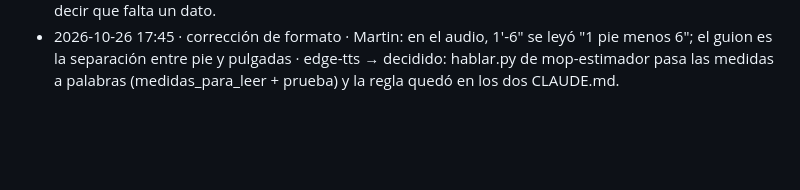
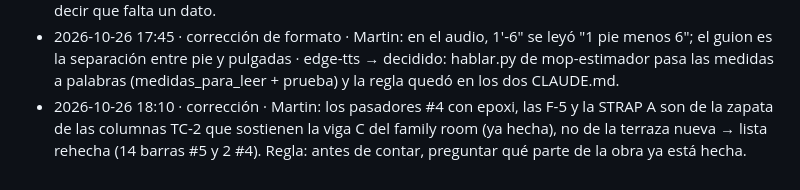
Before and after one commit to martinoliveraprietto-max/Mop-construccion, a Markdown page: OBSERVACIONES.md, the part around the change. Drawn GitHub-style; blank space fills up the shorter version.

Commit message:
Observaciones: corrección de Martin sobre la zapata ya hecha en Rojas
Co-Authored-By: Claude Opus 5.5 <noreply@anthropic.com>
Claude-Session: https://claude.ai/code/session_01Xe5HRXjeK8wrsG5Gnaj7Ey

```diff
--- a/OBSERVACIONES.md
+++ b/OBSERVACIONES.md
@@ -35,3 +35,4 @@ Reglas de decisión (las aplica el gancho Stop antes de cerrar):
 - 2026-10-26 17:00 · juntó-fuentes · cabillas de Rojas: plano Rev. 3 (SharePoint de Felipe) + correos de Felipe del 20-ago y 1-sep · Gmail + SharePoint → decidido: faltan las hojas S-3 a S-6; se le pide a Martin que las consiga, no se inventan cantidades.
 - 2026-10-26 17:30 · corrección · Martin: la planilla de zapatas (S-2) sí trae el armado de la placa del family room; antes se dijo que faltaba todo → se leyó la S-2 y la S-1 de cerca y se calculó (mop-estimador obras/rojas/terraza_hierro.py). Regla: leer cada cuadro de la hoja de estructura antes de decir que falta un dato.
 - 2026-10-26 17:45 · corrección de formato · Martin: en el audio, 1'-6" se leyó "1 pie menos 6"; el guion es la separación entre pie y pulgadas · edge-tts → decidido: hablar.py de mop-estimador pasa las medidas a palabras (medidas_para_leer + prueba) y la regla quedó en los dos CLAUDE.md.
+- 2026-10-26 18:10 · corrección · Martin: los pasadores #4 con epoxi, las F-5 y la STRAP A son de la zapata de las columnas TC-2 que sostienen la viga C del family room (ya hecha), no de la terraza nueva → lista rehecha (14 barras #5 y 2 #4). Regla: antes de contar, preguntar qué parte de la obra ya está hecha.
```
